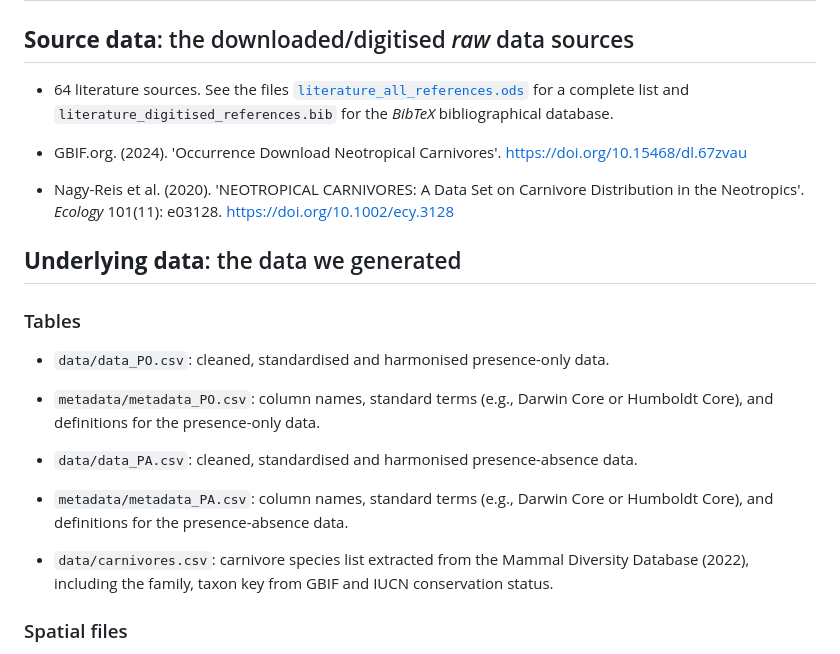
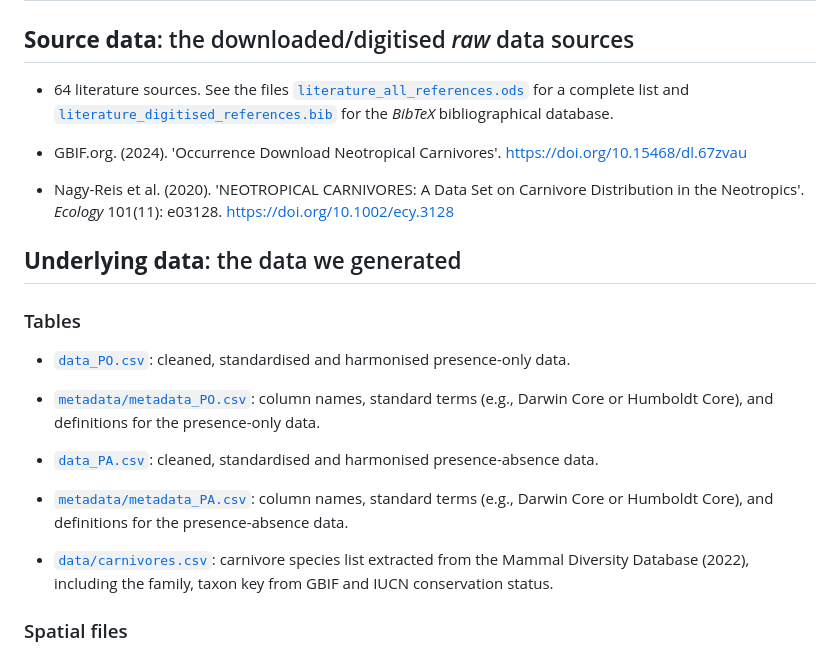
Before and after one commit to bienflorencia/MIAU, a Markdown page: README.md, the part around the change. GitHub-like rendering.

```diff
--- a/README.md
+++ b/README.md
@@ -6,7 +6,7 @@
 
 ## **Source data**: the downloaded/digitised *raw* data sources
 
-- 64 literature sources. See the files [`literature_all_references.ods`](metadata/literature_all_references.ods) for a complete list and `literature_digitised_references.bib` for the *BibTeX* bibliographical database.
+- 64 literature sources. See the files [`literature_all_references.ods`](metadata/literature_all_references.ods) for a complete list and [`literature_digitised_references.bib`](metadata/literature_digitised_references.bib) for the *BibTeX* bibliographical database.
 
 - GBIF.org. (2024). 'Occurrence Download Neotropical Carnivores'. https://doi.org/10.15468/dl.67zvau
 
@@ -15,13 +15,13 @@
 ## **Underlying data**: the data we generated
 
 ### Tables
-- `data/data_PO.csv`: cleaned, standardised and harmonised presence-only data.
-- `metadata/metadata_PO.csv`: column names, standard terms (e.g., Darwin Core or Humboldt Core), and definitions for the presence-only data.
+- [`data_PO.csv`](data/data_PO.csv): cleaned, standardised and harmonised presence-only data.
+- [`metadata/metadata_PO.csv`](metadata/metadata_PO.csv): column names, standard terms (e.g., Darwin Core or Humboldt Core), and definitions for the presence-only data.
 
-- `data/data_PA.csv`: cleaned, standardised and harmonised presence-absence data.
-- `metadata/metadata_PA.csv`: column names, standard terms (e.g., Darwin Core or Humboldt Core), and definitions for the presence-absence data.
+- [`data_PA.csv`](data/data_PA.csv): cleaned, standardised and harmonised presence-absence data.
+- [`metadata/metadata_PA.csv`](metadata/metadata_PA.csv): column names, standard terms (e.g., Darwin Core or Humboldt Core), and definitions for the presence-absence data.
 
-- `data/carnivores.csv`: carnivore species list extracted from the Mammal Diversity Database (2022), including the family, taxon key from GBIF and IUCN conservation status.
+- [`data/carnivores.csv`](data/carnivores.csv): carnivore species list extracted from the Mammal Diversity Database (2022), including the family, taxon key from GBIF and IUCN conservation status.
 
 ### Spatial files
 
```
